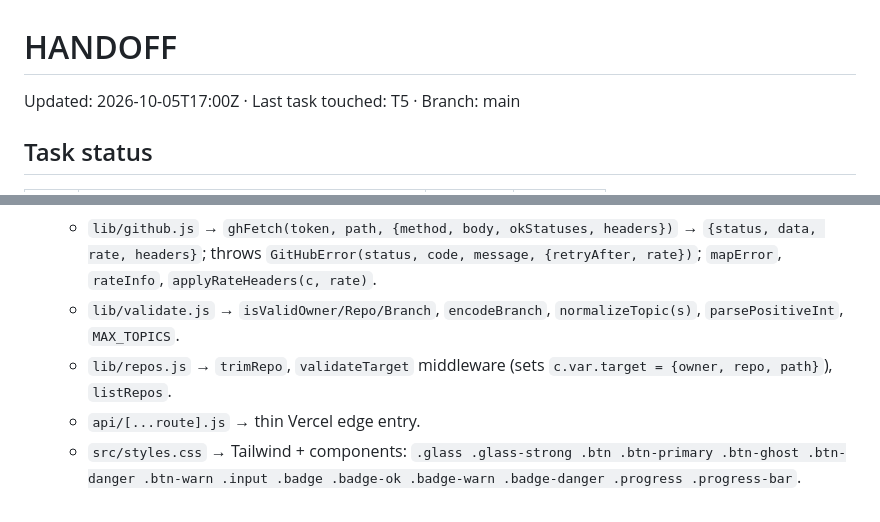
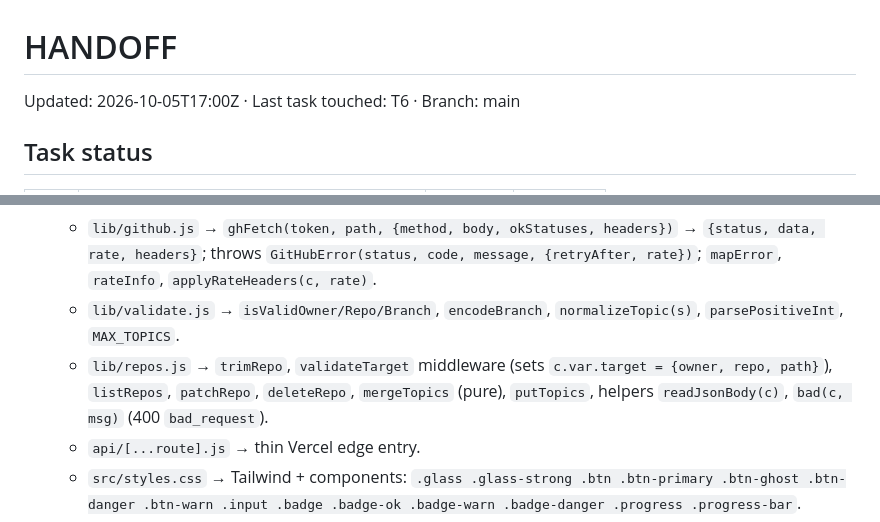
Before and after one commit to sazindux/Git-Manager, a Markdown page: handoff.md, 2 parts joined by grey strips. GitHub-like rendering.

```diff
--- a/handoff.md
+++ b/handoff.md
@@ -1,5 +1,5 @@
 # HANDOFF
-Updated: 2026-10-05T17:00Z · Last task touched: T5 · Branch: main
+Updated: 2026-10-05T17:00Z · Last task touched: T6 · Branch: main
 
 ## Task status
 | ID | Task | Status | Commit |
@@ -36,7 +35,7 @@ with `onItemOk` calling `updateRepo`/`removeRepos`. Disable `[data-action=delete
   - `lib/oauth.js` → `getEnv(c)` (c.env if has SESSION_SECRET else process.env), `appOrigin(c)`, handlers `login/callback/logout/me`, middleware `requireSession` (sets `c.var.session = {token, login, id}`).
   - `lib/github.js` → `ghFetch(token, path, {method, body, okStatuses, headers})` → `{status, data, rate, headers}`; throws `GitHubError(status, code, message, {retryAfter, rate})`; `mapError`, `rateInfo`, `applyRateHeaders(c, rate)`.
   - `lib/validate.js` → `isValidOwner/Repo/Branch`, `encodeBranch`, `normalizeTopic(s)`, `parsePositiveInt`, `MAX_TOPICS`.
-  - `lib/repos.js` → `trimRepo`, `validateTarget` middleware (sets `c.var.target = {owner, repo, path}`), `listRepos`.
+  - `lib/repos.js` → `trimRepo`, `validateTarget` middleware (sets `c.var.target = {owner, repo, path}`), `listRepos`, `patchRepo`, `deleteRepo`, `mergeTopics` (pure), `putTopics`, helpers `readJsonBody(c)`, `bad(c, msg)` (400 `bad_request`).
   - `api/[...route].js` → thin Vercel edge entry.
   - `src/styles.css` → Tailwind + components: `.glass .glass-strong .btn .btn-primary .btn-ghost .btn-danger .btn-warn .input .badge .badge-ok .badge-warn .badge-danger .progress .progress-bar`.
   - `public/index.html` → views `#view-loading/#view-landing/#view-dashboard`, header (avatar `#user-avatar`, `#user-login`, `#rate-badge`, `#btn-logout`), tab buttons `[data-tab]`, sections `#tab-repos` (`#repos-panel`), `#tab-cleanup`, `#tab-analytics`, `#toasts`, `#modal-root`. Script: `/assets/js/main.js` (module).
```
Also changed, not shown: other parts of handoff.md (+10 -10 lines).
